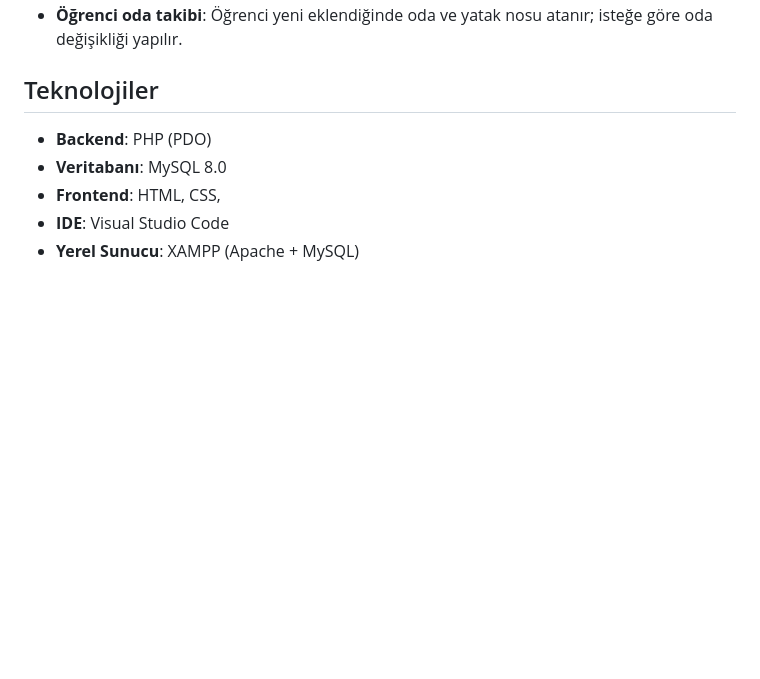
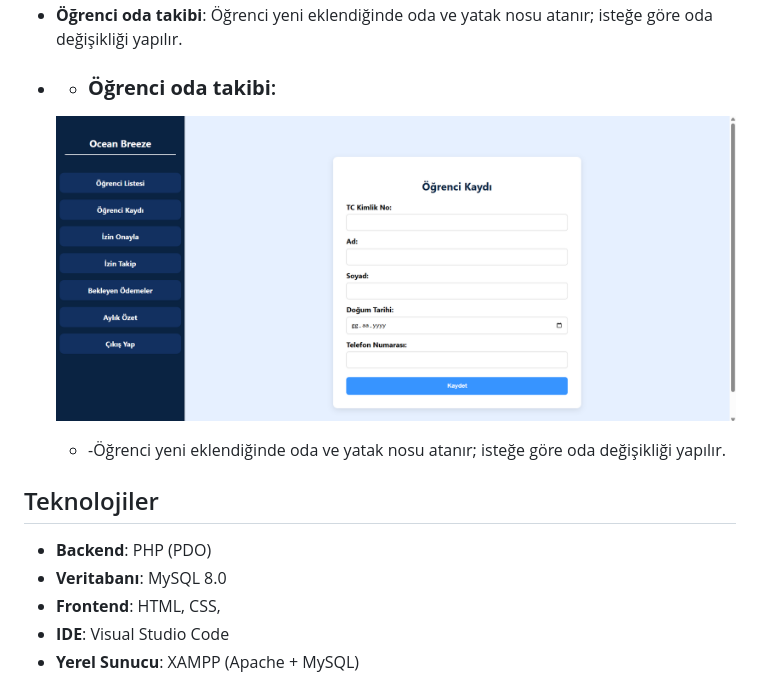
Before and after one commit to sudenazguldal/dormitory_automation, a Markdown page: README.md, the part around one of its changes. Drawn GitHub-style; blank space fills up the shorter version.

```diff
--- a/README.md
+++ b/README.md
@@ -22,4 +51,9 @@ Ocean Breeze, bir öğrenci yurdunun giriş-çıkış, izin ve ödeme süreçler
 * **Öğrenci oda takibi**: Öğrenci yeni eklendiğinde oda ve yatak nosu atanır; isteğe göre oda değişikliği yapılır.
+
+* * ### **Öğrenci oda takibi**:
+  ![add](assets/images/add_stud.png)
+
+  *  -Öğrenci yeni eklendiğinde oda ve yatak nosu atanır; isteğe göre oda değişikliği yapılır.
 
 
 ## Teknolojiler
```
Also changed, not shown: other parts of README.md (+41 -12 lines).
